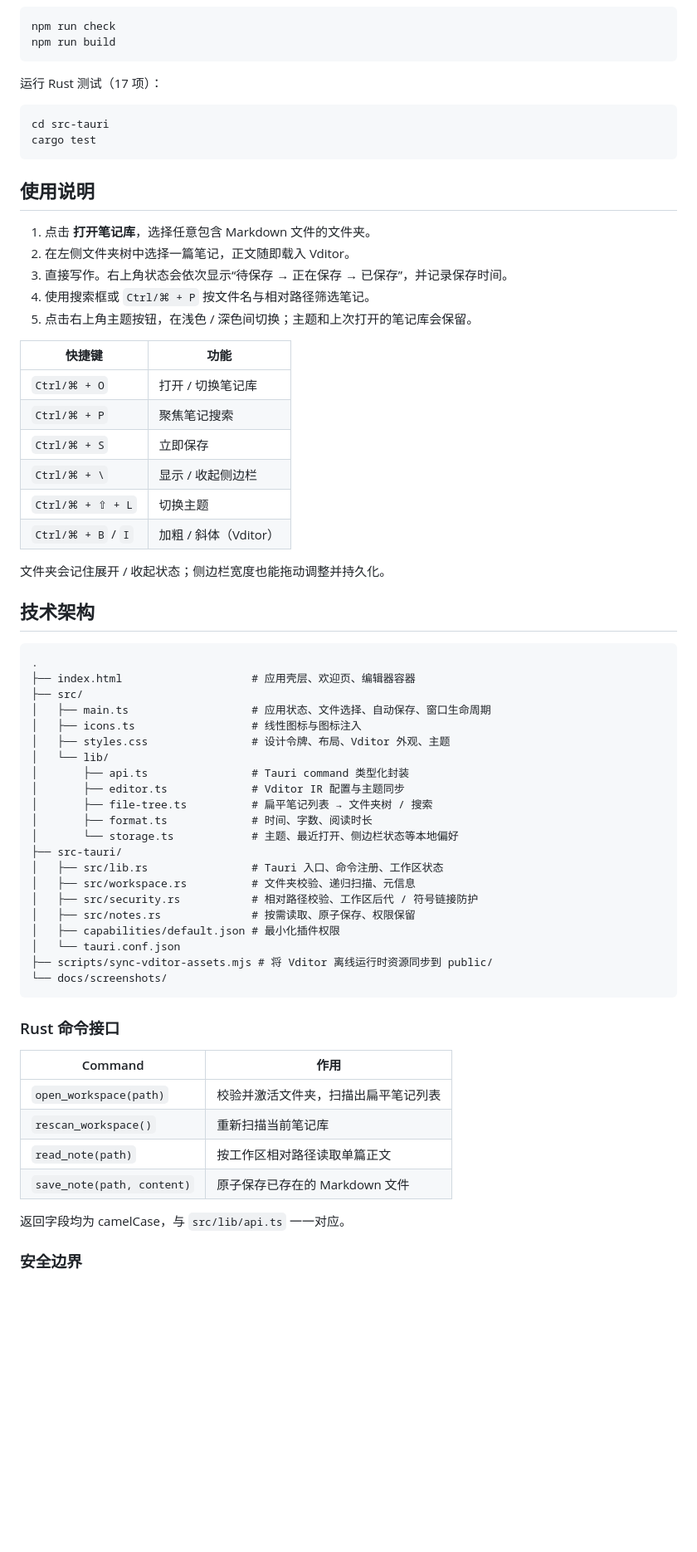
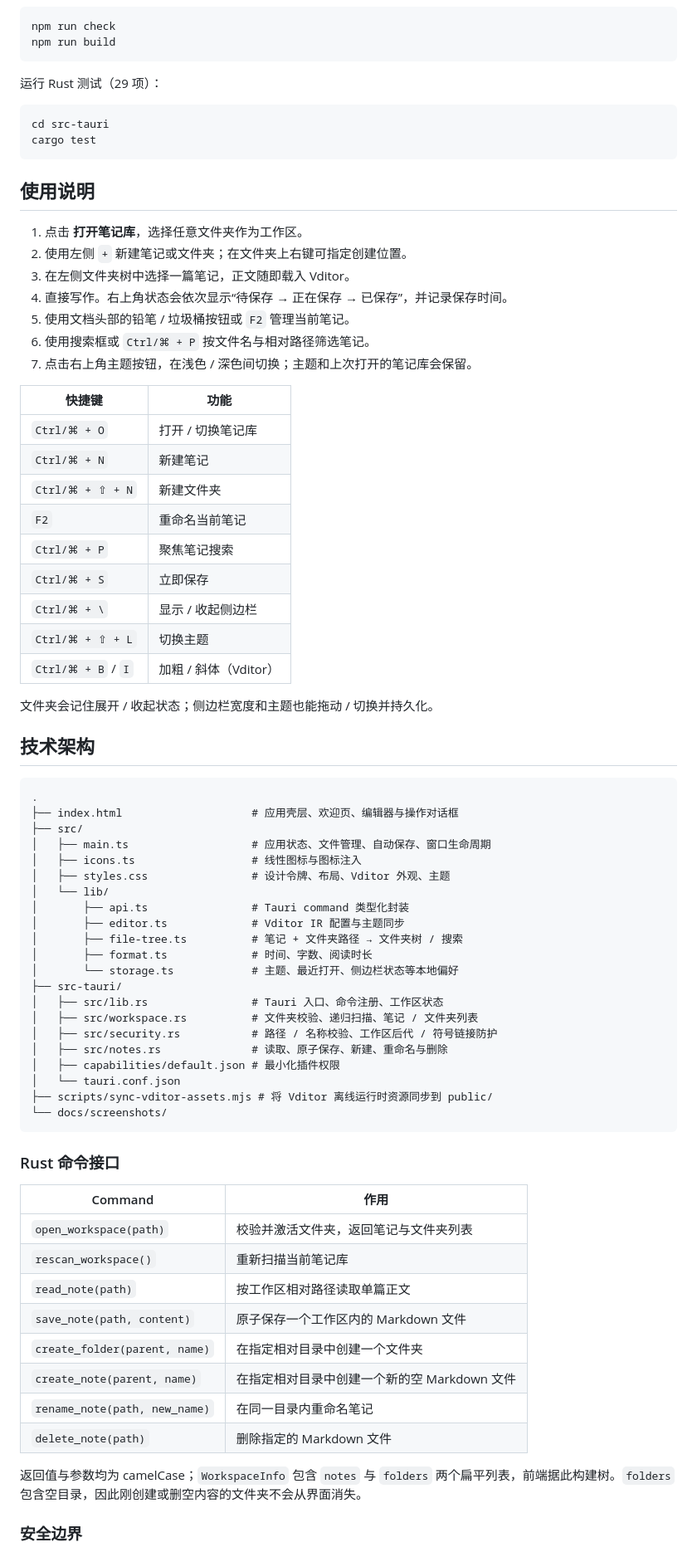
Before and after one commit to tianmingbuaa/markdown-edit-tauri, a Markdown page: README.md, the part around the change printed below. Shown: that part at 83% size. GitHub-like rendering; blank space fills up the shorter version.

````diff
--- a/README.md
+++ b/README.md
@@ -51,7 +68,7 @@ npm run check
 npm run build
 ```
 
-运行 Rust 测试（17 项）：
+运行 Rust 测试（29 项）：
 
 ```bash
 cd src-tauri
@@ -60,43 +77,48 @@ cargo test
 
 ## 使用说明
 
-1. 点击 **打开笔记库**，选择任意包含 Markdown 文件的文件夹。
-2. 在左侧文件夹树中选择一篇笔记，正文随即载入 Vditor。
-3. 直接写作。右上角状态会依次显示“待保存 → 正在保存 → 已保存”，并记录保存时间。
-4. 使用搜索框或 `Ctrl/⌘ + P` 按文件名与相对路径筛选笔记。
-5. 点击右上角主题按钮，在浅色 / 深色间切换；主题和上次打开的笔记库会保留。
+1. 点击 **打开笔记库**，选择任意文件夹作为工作区。
+2. 使用左侧 `+` 新建笔记或文件夹；在文件夹上右键可指定创建位置。
+3. 在左侧文件夹树中选择一篇笔记，正文随即载入 Vditor。
+4. 直接写作。右上角状态会依次显示“待保存 → 正在保存 → 已保存”，并记录保存时间。
+5. 使用文档头部的铅笔 / 垃圾桶按钮或 `F2` 管理当前笔记。
+6. 使用搜索框或 `Ctrl/⌘ + P` 按文件名与相对路径筛选笔记。
+7. 点击右上角主题按钮，在浅色 / 深色间切换；主题和上次打开的笔记库会保留。
 
 | 快捷键 | 功能 |
 | --- | --- |
 | `Ctrl/⌘ + O` | 打开 / 切换笔记库 |
+| `Ctrl/⌘ + N` | 新建笔记 |
+| `Ctrl/⌘ + ⇧ + N` | 新建文件夹 |
+| `F2` | 重命名当前笔记 |
 | `Ctrl/⌘ + P` | 聚焦笔记搜索 |
 | `Ctrl/⌘ + S` | 立即保存 |
 | `Ctrl/⌘ + \` | 显示 / 收起侧边栏 |
 | `Ctrl/⌘ + ⇧ + L` | 切换主题 |
 | `Ctrl/⌘ + B` / `I` | 加粗 / 斜体（Vditor） |
 
-文件夹会记住展开 / 收起状态；侧边栏宽度也能拖动调整并持久化。
+文件夹会记住展开 / 收起状态；侧边栏宽度和主题也能拖动 / 切换并持久化。
 
 ## 技术架构
 
 ```text
 .
-├── index.html                    # 应用壳层、欢迎页、编辑器容器
+├── index.html                    # 应用壳层、欢迎页、编辑器与操作对话框
 ├── src/
-│   ├── main.ts                   # 应用状态、文件选择、自动保存、窗口生命周期
+│   ├── main.ts                   # 应用状态、文件管理、自动保存、窗口生命周期
 │   ├── icons.ts                  # 线性图标与图标注入
 │   ├── styles.css                # 设计令牌、布局、Vditor 外观、主题
 │   └── lib/
 │       ├── api.ts                # Tauri command 类型化封装
 │       ├── editor.ts             # Vditor IR 配置与主题同步
-│       ├── file-tree.ts          # 扁平笔记列表 → 文件夹树 / 搜索
+│       ├── file-tree.ts          # 笔记 + 文件夹路径 → 文件夹树 / 搜索
 │       ├── format.ts             # 时间、字数、阅读时长
 │       └── storage.ts            # 主题、最近打开、侧边栏状态等本地偏好
 ├── src-tauri/
 │   ├── src/lib.rs                # Tauri 入口、命令注册、工作区状态
-│   ├── src/workspace.rs          # 文件夹校验、递归扫描、元信息
-│   ├── src/security.rs           # 相对路径校验、工作区后代 / 符号链接防护
-│   ├── src/notes.rs              # 按需读取、原子保存、权限保留
+│   ├── src/workspace.rs          # 文件夹校验、递归扫描、笔记 / 文件夹列表
+│   ├── src/security.rs           # 路径 / 名称校验、工作区后代 / 符号链接防护
+│   ├── src/notes.rs              # 读取、原子保存、新建、重命名与删除
 │   ├── capabilities/default.json # 最小化插件权限
 │   └── tauri.conf.json
 ├── scripts/sync-vditor-assets.mjs # 将 Vditor 离线运行时资源同步到 public/
@@ -107,12 +129,16 @@ cargo test
 
 | Command | 作用 |
 | --- | --- |
-| `open_workspace(path)` | 校验并激活文件夹，扫描出扁平笔记列表 |
+| `open_workspace(path)` | 校验并激活文件夹，返回笔记与文件夹列表 |
 | `rescan_workspace()` | 重新扫描当前笔记库 |
 | `read_note(path)` | 按工作区相对路径读取单篇正文 |
-| `save_note(path, content)` | 原子保存已存在的 Markdown 文件 |
+| `save_note(path, content)` | 原子保存一个工作区内的 Markdown 文件 |
+| `create_folder(parent, name)` | 在指定相对目录中创建一个文件夹 |
+| `create_note(parent, name)` | 在指定相对目录中创建一个新的空 Markdown 文件 |
+| `rename_note(path, new_name)` | 在同一目录内重命名笔记 |
+| `delete_note(path)` | 删除指定的 Markdown 文件 |
 
-返回字段均为 camelCase，与 `src/lib/api.ts` 一一对应。
+返回值与参数均为 camelCase；`WorkspaceInfo` 包含 `notes` 与 `folders` 两个扁平列表，前端据此构建树。`folders` 包含空目录，因此刚创建或删空内容的文件夹不会从界面消失。
 
 ### 安全边界
 
````
Also changed, not shown: other parts of README.md (+32 -9 lines), docs/screenshots/editor-dark.png, docs/screenshots/editor-light.png, docs/screenshots/library-actions.png (added), docs/screenshots/library-menu.png (added), docs/screenshots/welcome-light.png.
